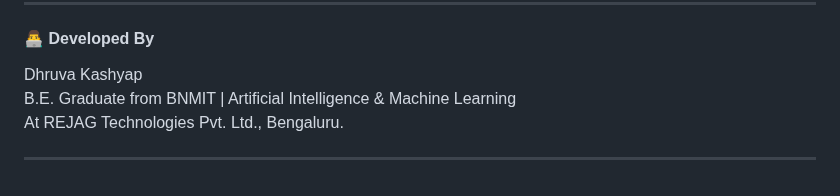
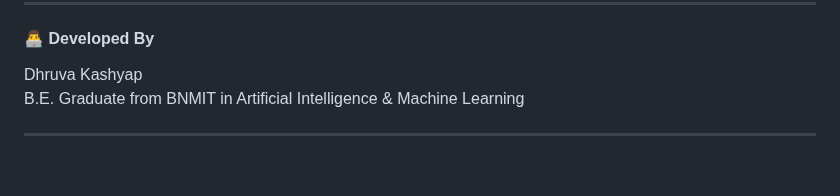
Before and after one commit to dhruvakashyap73/PragyaAI, a Markdown page: README.md, the part around the change. Rendered like a GitHub page.

```diff
--- a/README.md
+++ b/README.md
@@ -98,7 +98,6 @@ The following diagram illustrates the end-to-end architecture of the **Pragya Ch
 
 #### 👨‍💻 Developed By<br>
 Dhruva Kashyap<br>
-B.E. Graduate from BNMIT | Artificial Intelligence & Machine Learning<br>
-At REJAG Technologies Pvt. Ltd., Bengaluru.<br>
+B.E. Graduate from BNMIT in Artificial Intelligence & Machine Learning<br>
 
 ___
```
